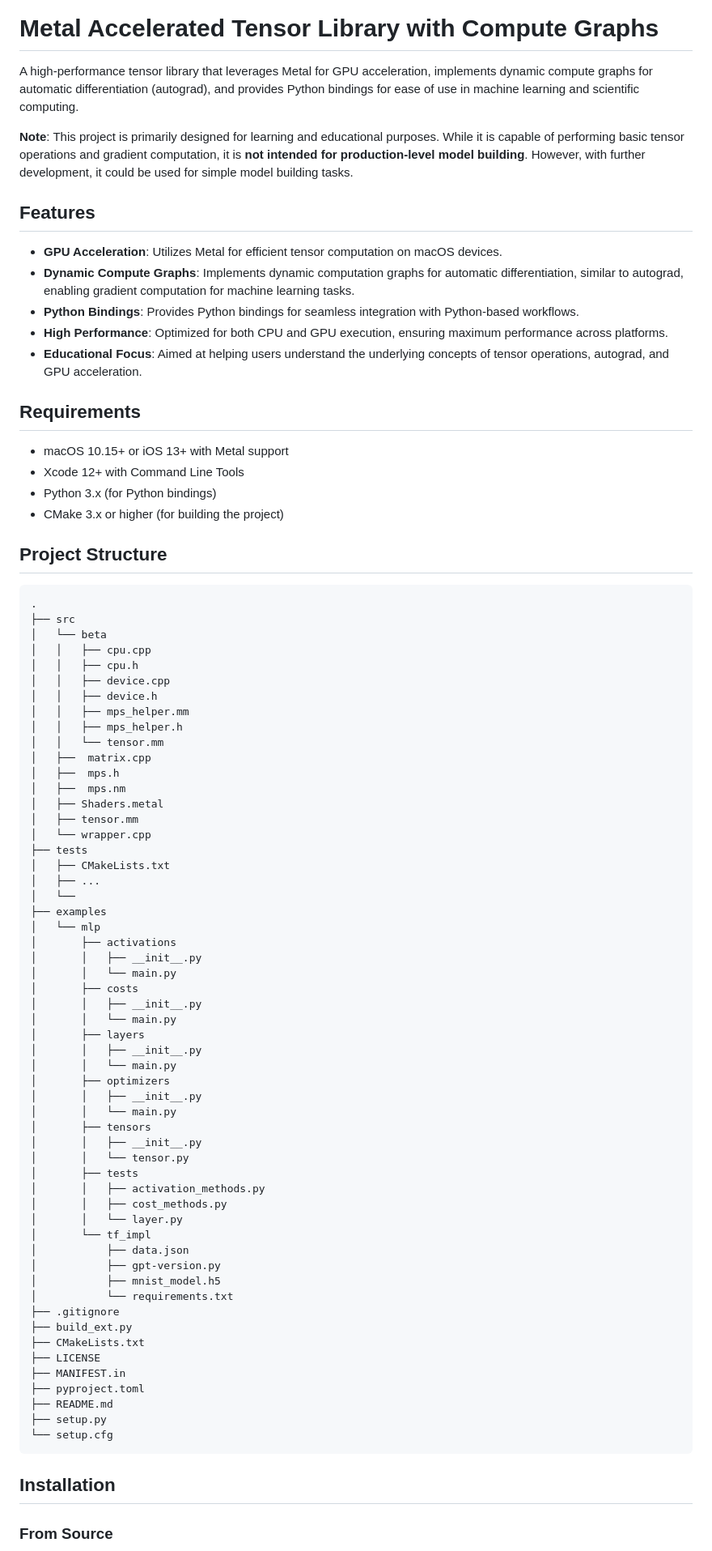
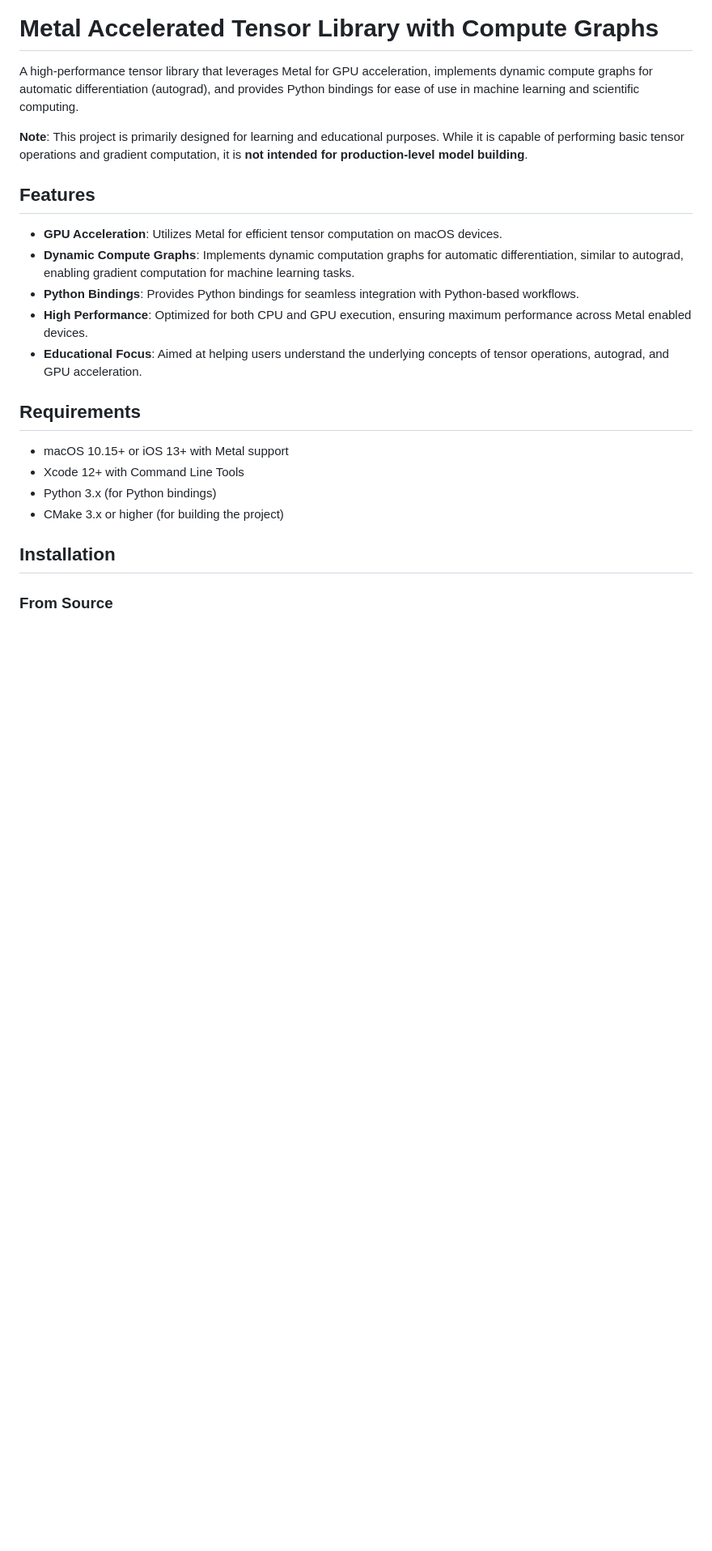
Before and after one commit to arjunmnath/ACTx, a Markdown page: README.md, the part around the change printed below. Shown: that part at 81% size. GitHub-like rendering; blank space fills up the shorter version.

````diff
--- a/README.md
+++ b/README.md
@@ -2,14 +2,14 @@
 
 A high-performance tensor library that leverages Metal for GPU acceleration, implements dynamic compute graphs for automatic differentiation (autograd), and provides Python bindings for ease of use in machine learning and scientific computing.
 
-**Note**: This project is primarily designed for learning and educational purposes. While it is capable of performing basic tensor operations and gradient computation, it is **not intended for production-level model building**. However, with further development, it could be used for simple model building tasks.
+**Note**: This project is primarily designed for learning and educational purposes. While it is capable of performing basic tensor operations and gradient computation, it is **not intended for production-level model building**.
 
 ## Features
 
 - **GPU Acceleration**: Utilizes Metal for efficient tensor computation on macOS devices.
 - **Dynamic Compute Graphs**: Implements dynamic computation graphs for automatic differentiation, similar to autograd, enabling gradient computation for machine learning tasks.
 - **Python Bindings**: Provides Python bindings for seamless integration with Python-based workflows.
-- **High Performance**: Optimized for both CPU and GPU execution, ensuring maximum performance across platforms.
+- **High Performance**: Optimized for both CPU and GPU execution, ensuring maximum performance across Metal enabled devices.
 - **Educational Focus**: Aimed at helping users understand the underlying concepts of tensor operations, autograd, and GPU acceleration.
 
 ## Requirements
@@ -18,7 +18,7 @@ A high-performance tensor library that leverages Metal for GPU acceleration, imp
 - Xcode 12+ with Command Line Tools
 - Python 3.x (for Python bindings)
 - CMake 3.x or higher (for building the project)
-
+<!--
 ## Project Structure
 
 ```
@@ -77,8 +77,7 @@ A high-performance tensor library that leverages Metal for GPU acceleration, imp
 ├── README.md
 ├── setup.py
 └── setup.cfg
-```
-
+``` -->
 ## Installation
 
 ### From Source
````
Also changed, not shown: other parts of README.md (+6 -8 lines).
